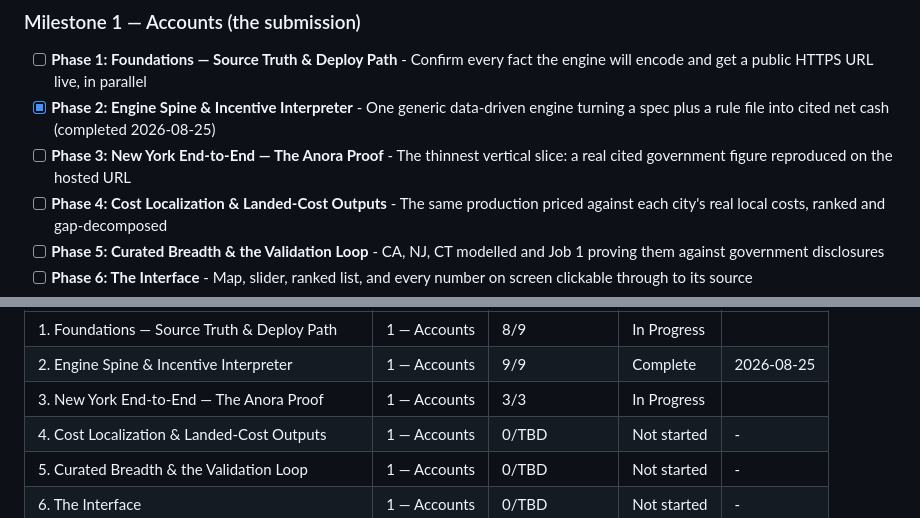
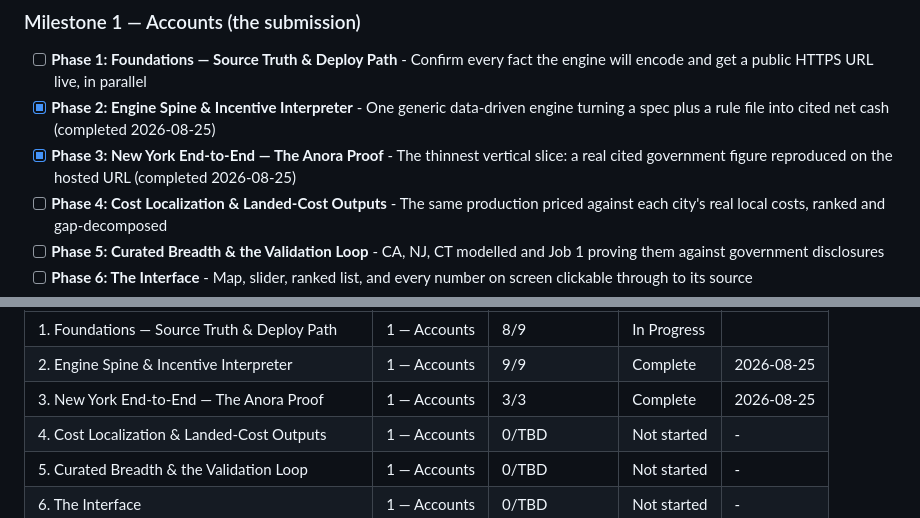
Before and after one commit to lyfedev/productionfinance, a Markdown page: .planning/ROADMAP.md, 2 parts joined by grey strips. Rendered like a GitHub page.

```diff
--- a/.planning/ROADMAP.md
+++ b/.planning/ROADMAP.md
@@ -24,7 +24,7 @@ Decimal phases appear between their surrounding integers in numeric order.
 
 - [ ] **Phase 1: Foundations — Source Truth & Deploy Path** - Confirm every fact the engine will encode and get a public HTTPS URL live, in parallel
 - [x] **Phase 2: Engine Spine & Incentive Interpreter** - One generic data-driven engine turning a spec plus a rule file into cited net cash (completed 2026-08-25)
-- [ ] **Phase 3: New York End-to-End — The Anora Proof** - The thinnest vertical slice: a real cited government figure reproduced on the hosted URL
+- [x] **Phase 3: New York End-to-End — The Anora Proof** - The thinnest vertical slice: a real cited government figure reproduced on the hosted URL (completed 2026-08-25)
 - [ ] **Phase 4: Cost Localization & Landed-Cost Outputs** - The same production priced against each city's real local costs, ranked and gap-decomposed
 - [ ] **Phase 5: Curated Breadth & the Validation Loop** - CA, NJ, CT modelled and Job 1 proving them against government disclosures
 - [ ] **Phase 6: The Interface** - Map, slider, ranked list, and every number on screen clickable through to its source
@@ -323,7 +323,7 @@ Phases execute in numeric order: 1 → 2 → 3 → 4 → 5 → 6 → 7 → 8 →
 |-------|-----------|----------------|--------|-----------|
 | 1. Foundations — Source Truth & Deploy Path | 1 — Accounts | 8/9 | In Progress|  |
 | 2. Engine Spine & Incentive Interpreter | 1 — Accounts | 9/9 | Complete    | 2026-08-25 |
-| 3. New York End-to-End — The Anora Proof | 1 — Accounts | 3/3 | In Progress|  |
+| 3. New York End-to-End — The Anora Proof | 1 — Accounts | 3/3 | Complete    | 2026-08-25 |
 | 4. Cost Localization & Landed-Cost Outputs | 1 — Accounts | 0/TBD | Not started | - |
 | 5. Curated Breadth & the Validation Loop | 1 — Accounts | 0/TBD | Not started | - |
 | 6. The Interface | 1 — Accounts | 0/TBD | Not started | - |
```
Also changed, not shown: .planning/STATE.md (+16 -15 lines), 1 other file.
